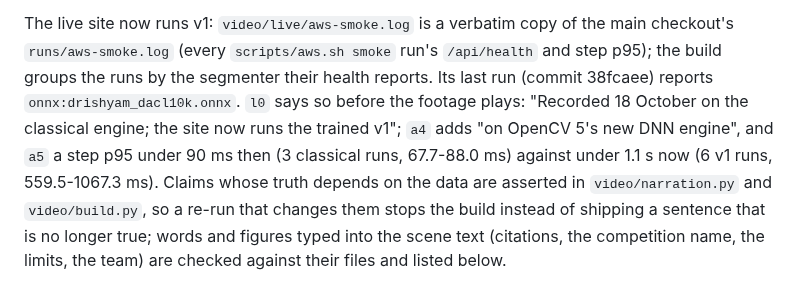
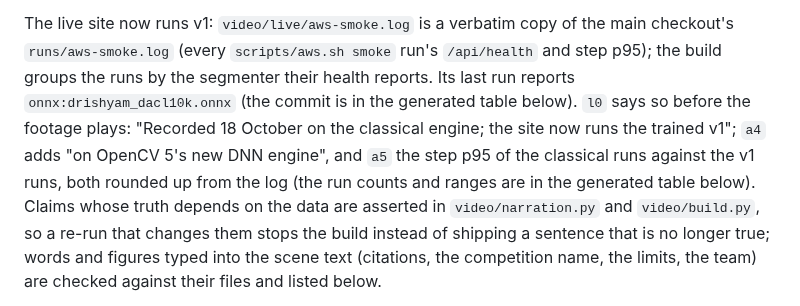
Before and after one commit to vj-io/drishyam, a Markdown page: video/plan.md, the part around the change. Rendered like a GitHub page.

Commit message:
video/plan.md: the hand-written prose no longer repeats smoke numbers the generated table carries
Co-Authored-By: Claude Opus 5.5 <noreply@anthropic.com>

```diff
--- a/video/plan.md
+++ b/video/plan.md
@@ -138,10 +138,10 @@ summary charged another machine's cost table is refused.
 
 The live site now runs v1: `video/live/aws-smoke.log` is a verbatim copy of the main checkout's `runs/aws-smoke.log`
 (every `scripts/aws.sh smoke` run's `/api/health` and step p95); the build groups the runs by the segmenter their
-health reports. Its last run (commit 38fcaee) reports `onnx:drishyam_dacl10k.onnx`. `l0` says so before the footage
+health reports. Its last run reports `onnx:drishyam_dacl10k.onnx` (the commit is in the generated table below). `l0` says so before the footage
 plays: "Recorded 18 October on the classical engine; the site now runs the trained v1"; `a4` adds "on OpenCV 5's new
-DNN engine", and `a5` a step p95 under 90 ms
-then (3 classical runs, 67.7-88.0 ms) against under 1.1 s now (6 v1 runs, 559.5-1067.3 ms). Claims whose truth
+DNN engine", and `a5` the step p95 of the classical runs
+against the v1 runs, both rounded up from the log (the run counts and ranges are in the generated table below). Claims whose truth
 depends on the data are asserted in `video/narration.py` and `video/build.py`, so a re-run that changes them stops the
 build instead of shipping a sentence that is no longer true; words and figures typed into the scene text
 (citations, the competition name, the limits, the team) are checked against their files and listed below.
```
